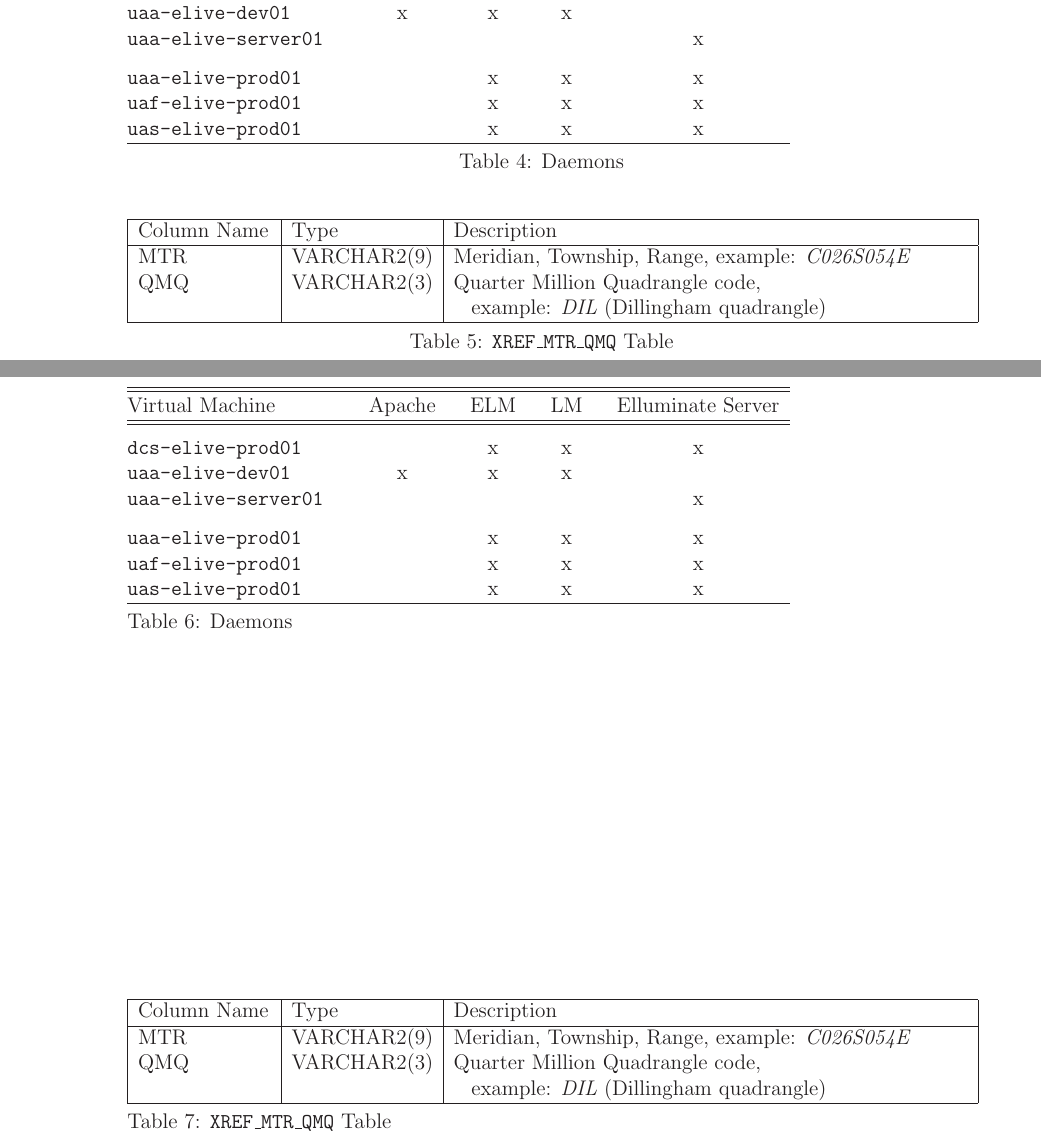
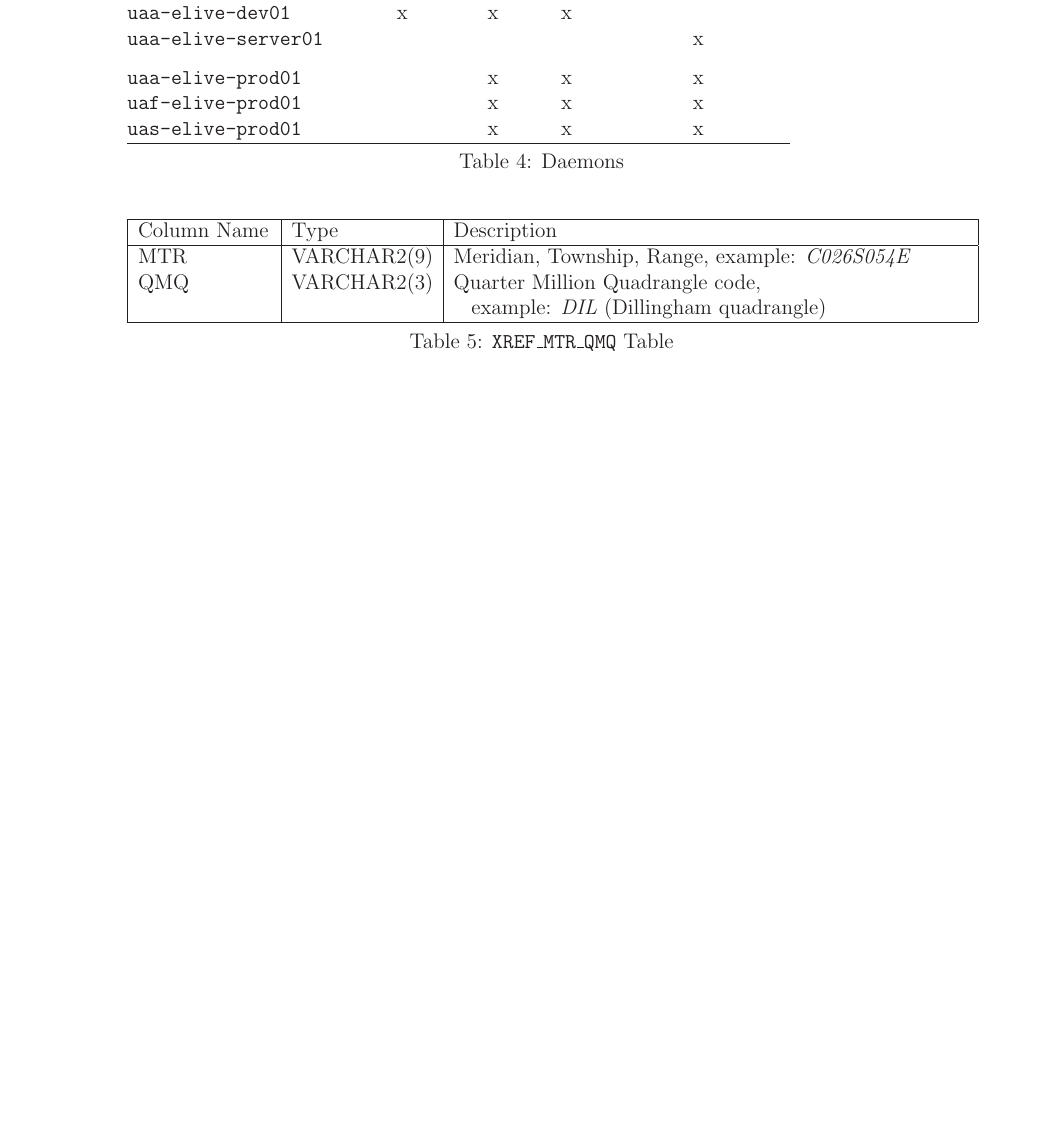
Before and after one commit to marcilr/tex-template, a LaTeX paper (template.tex): two parts of pages 8 and 9 of 13 before the commit and part of page 8 of 12 after it, the two joined at a grey line, cut so that both start at the same text, the shorter picture padded with empty space. Compiled offline with LaTeX, dvips and Ghostscript.

Commit message:
Migrated 2 tables to tex-template/00SECTIONS/examples/table_examples.tex

```diff
--- a/template.tex
+++ b/template.tex
@@ -314,41 +314,6 @@ pdfkeywords={LaTeX Examples}
     singlelinecheck=false
 }
 
-\begin{table}[htb]
-%%\begin{center}
-\begin{tabular*}{.80\textwidth}{@{\extracolsep{\fill}}@{}p{.25\textwidth}@{}c@{}c@{}c@{}c}
-\hline
-\hline\\[-2.5ex]
-Virtual Machine&Apache&ELM&LM&Elluminate Server\\
-\hline
-\hline\\[-1.5ex]   %% Trick to add whitespace after horizontal line
-\cmd{dcs-elive-prod01}&\,&x&x&x\\
-\cmd{uaa-elive-dev01}&x&x&x&\\
-\cmd{uaa-elive-server01}&\,&\,&\,&x\\[1.5ex]
-\cmd{uaa-elive-prod01}&\,&x&x&x\\
-\cmd{uaf-elive-prod01}&\,&x&x&x\\
-\cmd{uas-elive-prod01}&\,&x&x&x\\
-\hline
-\end{tabular*}
-\caption {Daemons}
-\label{table:daemons-index}
-%%\end{center}
-\end{table}
-
-
-
-\begin{table}[htb]
-\begin{tabular}{|p{.16\textwidth}|p{.17\textwidth}|p{.62\textwidth}|}\hline
-Column Name&Type&Description\\
-\hline
-MTR&VARCHAR2(9)&Meridian, Township, Range, example: \emph{C026S054E}\\
-QMQ&VARCHAR2(3)&Quarter Million Quadrangle code,\\
-&&\hspace{10pt}example: \emph{DIL} (Dillingham quadrangle)\\
-\hline
-\end{tabular}
-\caption {\cmd{XREF\_MTR\_QMQ} Table}
-\label{table:xref_mtr_qmq}
-\end{table}
 
 
 %% ====================== Verbatim ==========================
```
